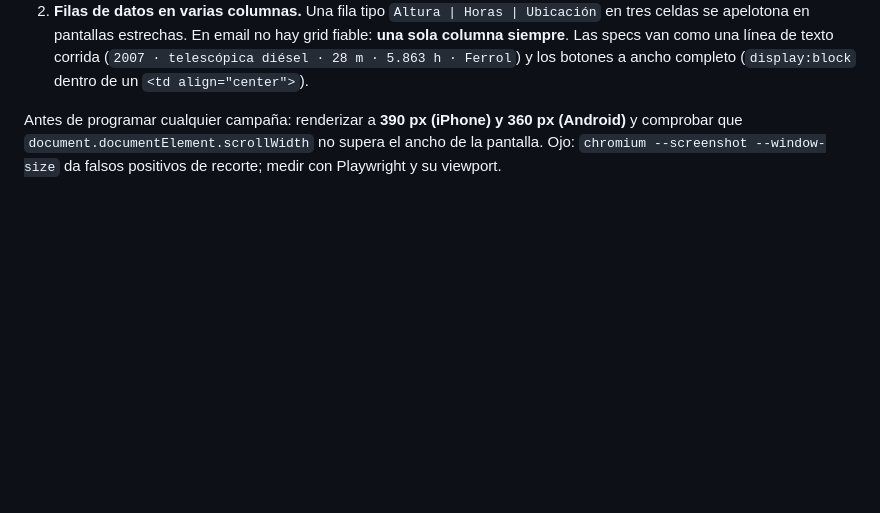
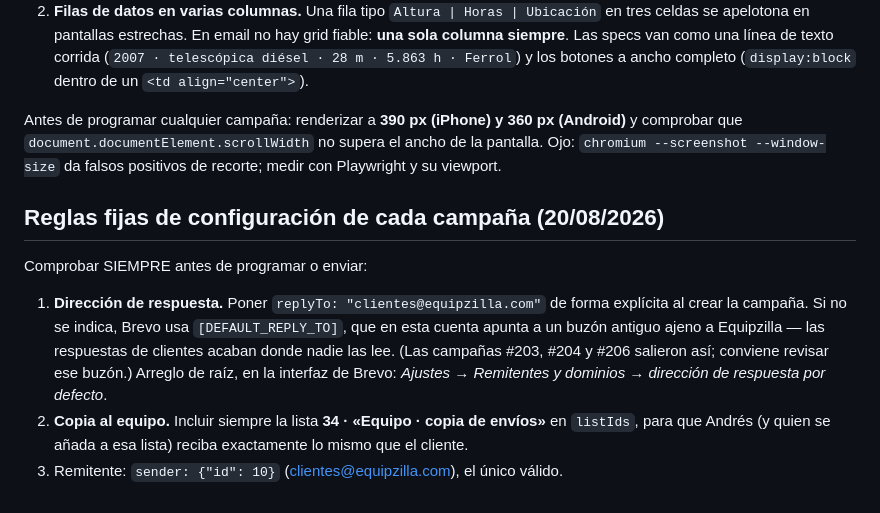
Before and after one commit to maikel-stack/equipzilla, a Markdown page: docs/PLAYBOOK-ABM-CAMPANAS.md, the part around the change. Rendered like a GitHub page; blank space fills up the shorter version.

Commit message:
Fix campaign reply-to and add a standing team copy
Campaigns inherited Brevo's [DEFAULT_REPLY_TO], which points at an
unrelated legacy mailbox, so customer replies went unread. Drafts 205
and 207 now set replyTo clientes@equipzilla.com explicitly and include
the new list 34 (Equipo · copia de envíos) so Andrés always receives
what customers receive. Both rules recorded in the playbook.

Co-Authored-By: Claude <noreply@anthropic.com>
Claude-Session: https://claude.ai/code/session_01VocQvfv1wntGENrdtGDomp

```diff
--- a/docs/PLAYBOOK-ABM-CAMPANAS.md
+++ b/docs/PLAYBOOK-ABM-CAMPANAS.md
@@ -178,3 +178,19 @@ Antes de programar cualquier campaña: renderizar a **390 px (iPhone) y 360 px
 (Android)** y comprobar que `document.documentElement.scrollWidth` no supera el
 ancho de la pantalla. Ojo: `chromium --screenshot --window-size` da falsos
 positivos de recorte; medir con Playwright y su viewport.
+
+## Reglas fijas de configuración de cada campaña (20/08/2026)
+
+Comprobar SIEMPRE antes de programar o enviar:
+
+1. **Dirección de respuesta.** Poner `replyTo: "clientes@equipzilla.com"` de forma
+   explícita al crear la campaña. Si no se indica, Brevo usa
+   `[DEFAULT_REPLY_TO]`, que en esta cuenta apunta a un buzón antiguo ajeno a
+   Equipzilla — las respuestas de clientes acaban donde nadie las lee.
+   (Las campañas #203, #204 y #206 salieron así; conviene revisar ese buzón.)
+   Arreglo de raíz, en la interfaz de Brevo: *Ajustes → Remitentes y dominios →
+   dirección de respuesta por defecto*.
+2. **Copia al equipo.** Incluir siempre la lista **34 · «Equipo · copia de
+   envíos»** en `listIds`, para que Andrés (y quien se añada a esa lista) reciba
+   exactamente lo mismo que el cliente.
+3. Remitente: `sender: {"id": 10}` (clientes@equipzilla.com), el único válido.
```
